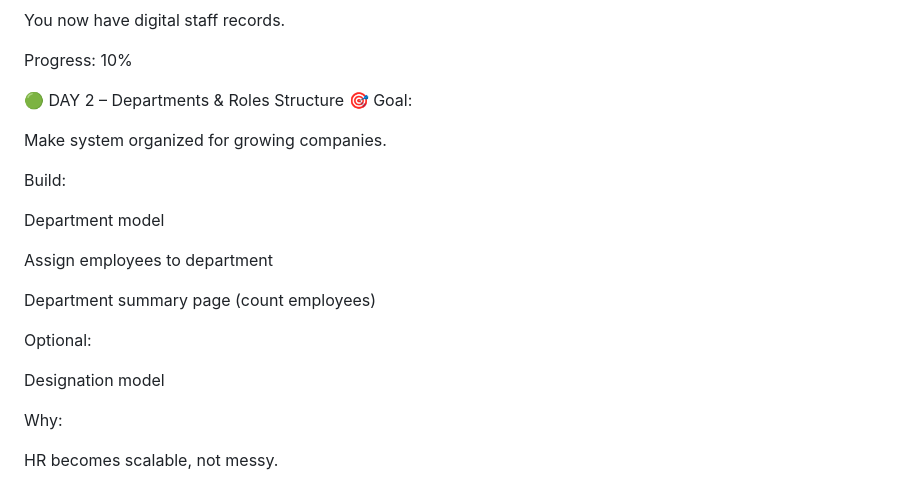
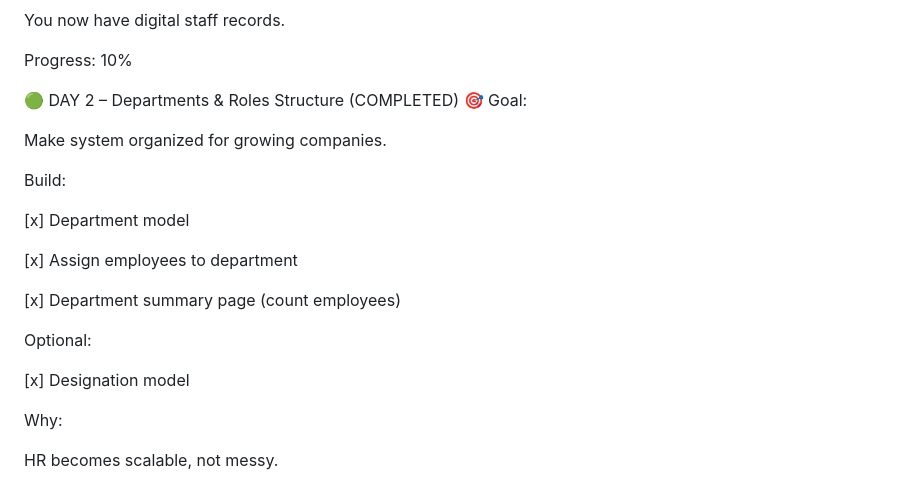
Before and after one commit to sameer9860/Multi-Tenant-Saas, a Markdown page: Plan.md, the part around the change. Drawn GitHub-style.

Commit message:
Updated plan for day2

```diff
--- a/Plan.md
+++ b/Plan.md
@@ -44,22 +44,22 @@ You now have digital staff records.
 
 Progress: 10%
 
-🟢 DAY 2 – Departments & Roles Structure
+🟢 DAY 2 – Departments & Roles Structure (COMPLETED)
 🎯 Goal:
 
 Make system organized for growing companies.
 
 Build:
 
-Department model
+[x] Department model
 
-Assign employees to department
+[x] Assign employees to department
 
-Department summary page (count employees)
+[x] Department summary page (count employees)
 
 Optional:
 
-Designation model
+[x] Designation model
 
 Why:
 
```
